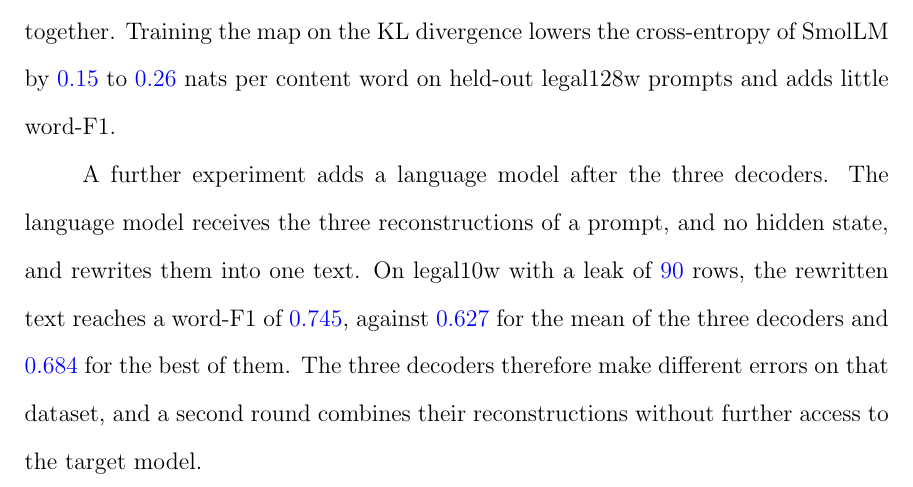
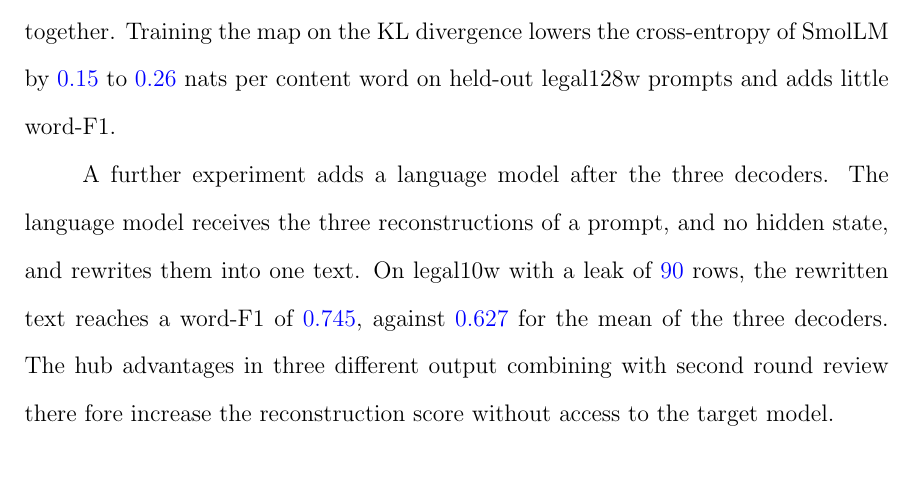
Before and after one commit to pdang468/writing_proposal_dec26, a LaTeX thesis (main.tex, which reads chapters/ch4_weak_supervised_attack/s8_discussion.tex): part of page 43 of 45, cut so that both start at the same text. Compiled offline with pdfLaTeX.

Commit message:
sync from Overleaf: the author's edits to the ch4 discussion

```diff
--- a/chapters/ch4_weak_supervised_attack/s8_discussion.tex
+++ b/chapters/ch4_weak_supervised_attack/s8_discussion.tex
@@ -24,8 +24,8 @@ Training the map on the KL divergence lowers the cross-entropy of SmolLM by \vf{
 %% BIG CHANGE: new paragraph (2026-11-18) on second-round rewriting, stated with the one result at the chapter's setting; the reading in the last sentence is bounded to legal10w.
 A further experiment adds a language model after the three decoders.
 The language model receives the three reconstructions of a prompt, and no hidden state, and rewrites them into one text.
-On legal10w with a leak of \vf{90} rows, the rewritten text reaches a word-F1 of \vf{0.745}, against \vf{0.627} for the mean of the three decoders and \vf{0.684} for the best of them. % src: Table tab:attack:rewriting, legal10w row
-The three decoders therefore make different errors on that dataset, and a second round combines their reconstructions without further access to the target model.
+On legal10w with a leak of \vf{90} rows, the rewritten text reaches a word-F1 of \vf{0.745}, against \vf{0.627} for the mean of the three decoders. % src: Table tab:attack:rewriting, legal10w row
+The hub advantages in three different output combining with second round review there fore increase the reconstruction score without access to the target model.
 
 \paragraph{Limitations.} Two limitations bound the claims.
 \begin{itemize}
```
